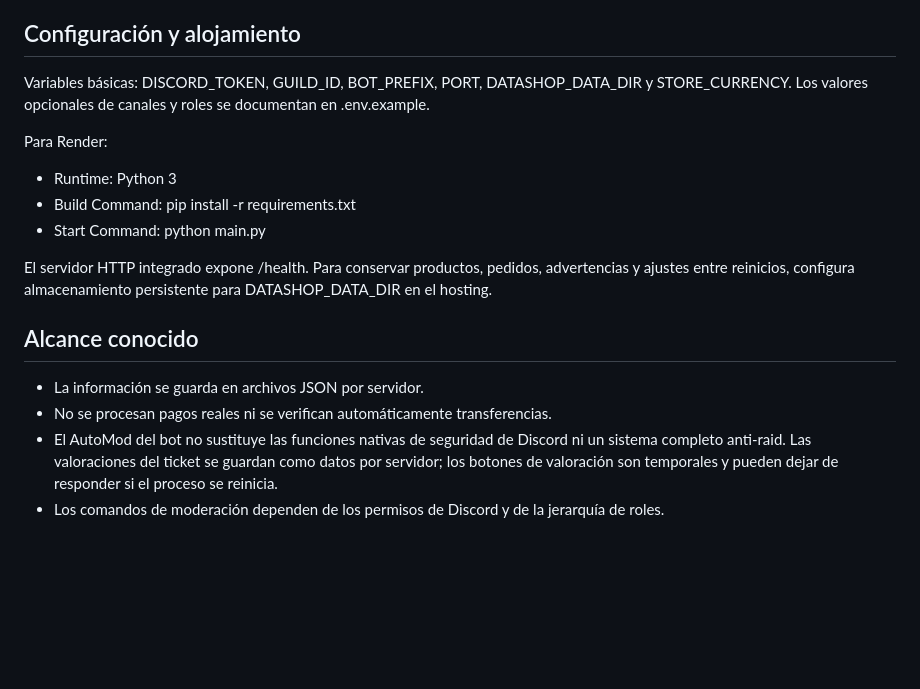
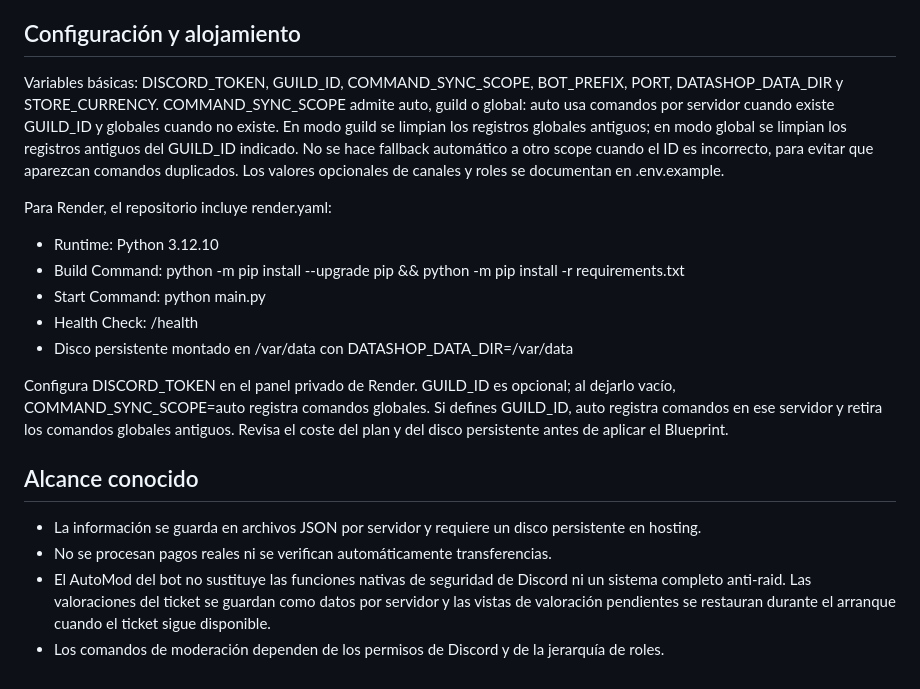
Before and after one commit to victorsotonino-cyber/Velo, a Markdown page: README.md, the part around the change. Drawn GitHub-style; blank space fills up the shorter version.

Commit message:
docs(readme): document command scopes and persistent Render setup

```diff
--- a/README.md
+++ b/README.md
@@ -77,18 +77,20 @@ El módulo de participación añade estado AFK por servidor, recordatorios persi
 
 ## Configuración y alojamiento
 
-Variables básicas: DISCORD_TOKEN, GUILD_ID, BOT_PREFIX, PORT, DATASHOP_DATA_DIR y STORE_CURRENCY. Los valores opcionales de canales y roles se documentan en .env.example.
+Variables básicas: DISCORD_TOKEN, GUILD_ID, COMMAND_SYNC_SCOPE, BOT_PREFIX, PORT, DATASHOP_DATA_DIR y STORE_CURRENCY. COMMAND_SYNC_SCOPE admite auto, guild o global: auto usa comandos por servidor cuando existe GUILD_ID y globales cuando no existe. En modo guild se limpian los registros globales antiguos; en modo global se limpian los registros antiguos del GUILD_ID indicado. No se hace fallback automático a otro scope cuando el ID es incorrecto, para evitar que aparezcan comandos duplicados. Los valores opcionales de canales y roles se documentan en .env.example.
 
-Para Render:
-- Runtime: Python 3
-- Build Command: pip install -r requirements.txt
+Para Render, el repositorio incluye render.yaml:
+- Runtime: Python 3.12.10
+- Build Command: python -m pip install --upgrade pip && python -m pip install -r requirements.txt
 - Start Command: python main.py
+- Health Check: /health
+- Disco persistente montado en /var/data con DATASHOP_DATA_DIR=/var/data
 
-El servidor HTTP integrado expone /health. Para conservar productos, pedidos, advertencias y ajustes entre reinicios, configura almacenamiento persistente para DATASHOP_DATA_DIR en el hosting.
+Configura DISCORD_TOKEN en el panel privado de Render. GUILD_ID es opcional; al dejarlo vacío, COMMAND_SYNC_SCOPE=auto registra comandos globales. Si defines GUILD_ID, auto registra comandos en ese servidor y retira los comandos globales antiguos. Revisa el coste del plan y del disco persistente antes de aplicar el Blueprint.
 
 ## Alcance conocido
 
-- La información se guarda en archivos JSON por servidor.
+- La información se guarda en archivos JSON por servidor y requiere un disco persistente en hosting.
 - No se procesan pagos reales ni se verifican automáticamente transferencias.
-- El AutoMod del bot no sustituye las funciones nativas de seguridad de Discord ni un sistema completo anti-raid. Las valoraciones del ticket se guardan como datos por servidor; los botones de valoración son temporales y pueden dejar de responder si el proceso se reinicia.
+- El AutoMod del bot no sustituye las funciones nativas de seguridad de Discord ni un sistema completo anti-raid. Las valoraciones del ticket se guardan como datos por servidor y las vistas de valoración pendientes se restauran durante el arranque cuando el ticket sigue disponible.
 - Los comandos de moderación dependen de los permisos de Discord y de la jerarquía de roles.
```
